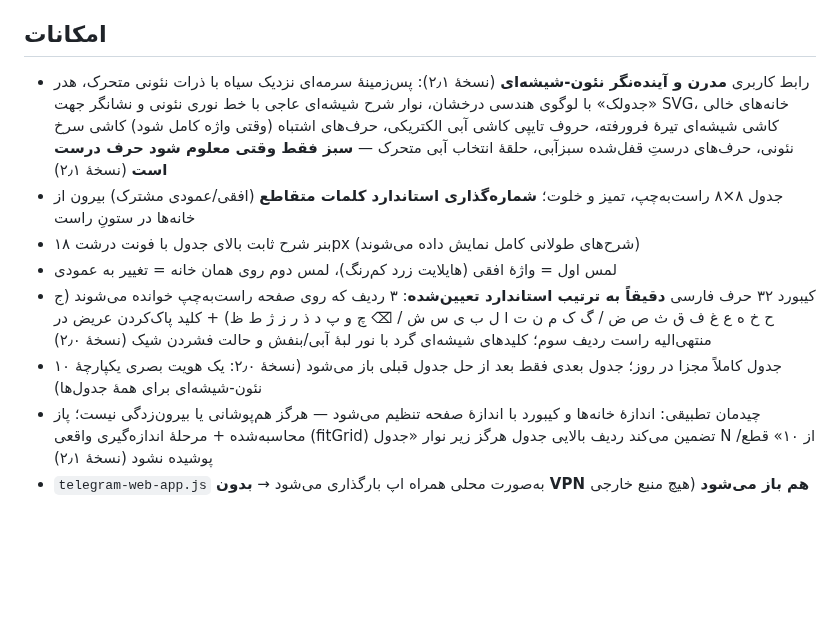
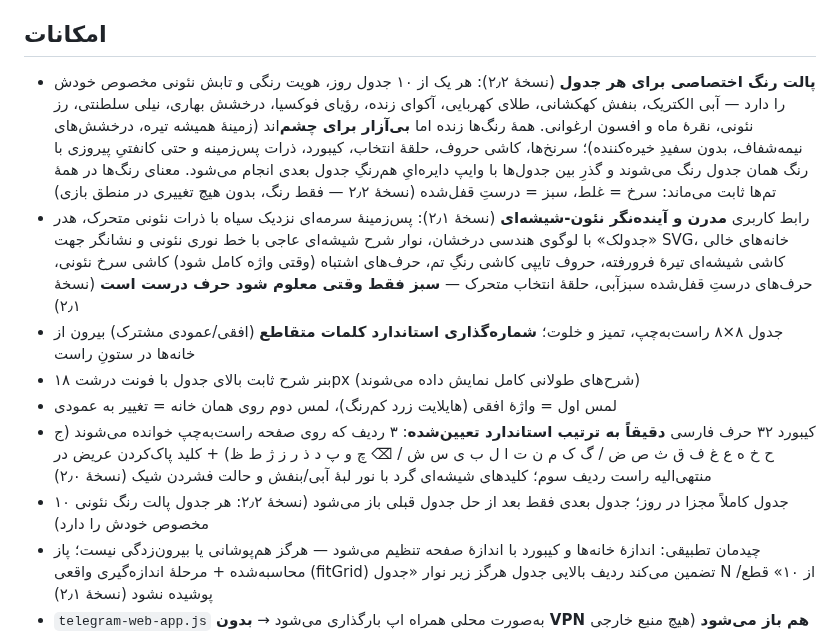
Before and after one commit to prauofi21-svg/jadvalak, a Markdown page: README.md, the part around the change. GitHub-like rendering; blank space fills up the shorter version.

Commit message:
v2.2: each of the 10 daily puzzles now glows in its OWN vivid eye-safe neon palette (azure/violet/amber/aqua/fuchsia/tangerine/periwinkle/rose/silver/purple) - CSS custom properties + body.theme-N; per-theme telegram header color + confetti; color ONLY change, keyboard & all game logic untouched; v2026.10.10.3

```diff
--- a/README.md
+++ b/README.md
@@ -5,12 +5,13 @@
 
 ## امکانات
 
-- رابط کاربری **مدرن و آینده‌نگر نئون-شیشه‌ای** (نسخهٔ ۲٫۱): پس‌زمینهٔ سرمه‌ای نزدیک سیاه با ذرات نئونی متحرک، هدر «جدولک» با لوگوی هندسی درخشان، نوار شرح شیشه‌ای عاجی با خط نوری نئونی و نشانگر جهت SVG، خانه‌های خالی کاشی شیشه‌ای تیرهٔ فرورفته، حروف تایپی کاشی آبی الکتریکی، حرف‌های اشتباه (وقتی واژه کامل شود) کاشی سرخ نئونی، حرف‌های درستِ قفل‌شده سبزآبی، حلقهٔ انتخاب آبی متحرک — **سبز فقط وقتی معلوم شود حرف درست است** (نسخهٔ ۲٫۱)
+- **پالت رنگ اختصاصی برای هر جدول** (نسخهٔ ۲٫۲): هر یک از ۱۰ جدول روز، هویت رنگی و تابش نئونی مخصوص خودش را دارد — آبی الکتریک، بنفش کهکشانی، طلای کهربایی، آکوای زنده، رؤیای فوکسیا، درخشش بهاری، نیلی سلطنتی، رز نئونی، نقرهٔ ماه و افسون ارغوانی. همهٔ رنگ‌ها زنده اما **بی‌آزار برای چشم**‌اند (زمینهٔ همیشه تیره، درخشش‌های نیمه‌شفاف، بدون سفیدِ خیره‌کننده)؛ سرنخ‌ها، کاشی حروف، حلقهٔ انتخاب، کیبورد، ذرات پس‌زمینه و حتی کانفتیِ پیروزی با رنگ همان جدول رنگ می‌شوند و گذرِ بین جدول‌ها با وایپ دایره‌ایِ هم‌رنگِ جدول بعدی انجام می‌شود. معنای رنگ‌ها در همهٔ تم‌ها ثابت می‌ماند: سرخ = غلط، سبز = درستِ قفل‌شده (نسخهٔ ۲٫۲ — فقط رنگ، بدون هیچ تغییری در منطق بازی)
+- رابط کاربری **مدرن و آینده‌نگر نئون-شیشه‌ای** (نسخهٔ ۲٫۱): پس‌زمینهٔ سرمه‌ای نزدیک سیاه با ذرات نئونی متحرک، هدر «جدولک» با لوگوی هندسی درخشان، نوار شرح شیشه‌ای عاجی با خط نوری نئونی و نشانگر جهت SVG، خانه‌های خالی کاشی شیشه‌ای تیرهٔ فرورفته، حروف تایپی کاشی رنگِ تم، حرف‌های اشتباه (وقتی واژه کامل شود) کاشی سرخ نئونی، حرف‌های درستِ قفل‌شده سبزآبی، حلقهٔ انتخاب متحرک — **سبز فقط وقتی معلوم شود حرف درست است** (نسخهٔ ۲٫۱)
 - جدول ۸×۸ راست‌به‌چپ، تمیز و خلوت؛ **شماره‌گذاری استاندارد کلمات متقاطع** (افقی/عمودی مشترک) بیرون از خانه‌ها در ستونِ راست
 - بنر شرح ثابت بالای جدول با فونت درشت ۱۸px (شرح‌های طولانی کامل نمایش داده می‌شوند)
 - لمس اول = واژهٔ افقی (هایلایت زرد کم‌رنگ)، لمس دوم روی همان خانه = تغییر به عمودی
 - کیبورد ۳۲ حرف فارسی **دقیقاً به ترتیب استاندارد تعیین‌شده**: ۳ ردیف که روی صفحه راست‌به‌چپ خوانده می‌شوند (ج ح خ ه ع غ ف ق ث ص ض / گ ک م ن ت ا ل ب ی س ش / ⌫ چ و پ د ذ ر ز ژ ط ظ) + کلید پاک‌کردن عریض در منتهی‌الیه راست ردیف سوم؛ کلیدهای شیشه‌ای گرد با نور لبهٔ آبی/بنفش و حالت فشردن شیک (نسخهٔ ۲٫۰)
-- ۱۰ جدول کاملاً مجزا در روز؛ جدول بعدی فقط بعد از حل جدول قبلی باز می‌شود (نسخهٔ ۲٫۰: یک هویت بصری یکپارچهٔ نئون-شیشه‌ای برای همهٔ جدول‌ها)
+- ۱۰ جدول کاملاً مجزا در روز؛ جدول بعدی فقط بعد از حل جدول قبلی باز می‌شود (نسخهٔ ۲٫۲: هر جدول پالت رنگ نئونی مخصوص خودش را دارد)
 - چیدمان تطبیقی: اندازهٔ خانه‌ها و کیبورد با اندازهٔ صفحه تنظیم می‌شود — هرگز هم‌پوشانی یا بیرون‌زدگی نیست؛ پاز محاسبه‌شده + مرحلهٔ اندازه‌گیری واقعی (fitGrid) تضمین می‌کند ردیف بالایی جدول هرگز زیر نوار «جدول N از ۱۰» قطع/پوشیده نشود (نسخهٔ ۲٫۱)
 - `telegram-web-app.js` به‌صورت محلی همراه اپ بارگذاری می‌شود → **بدون VPN هم باز می‌شود** (هیچ منبع خارجی ندارد)
 - ذخیرهٔ پیشرفت در localStorage + CloudStorage تلگرام (مقاوم در برابر پاک‌شدن حافظهٔ WebView)
```
